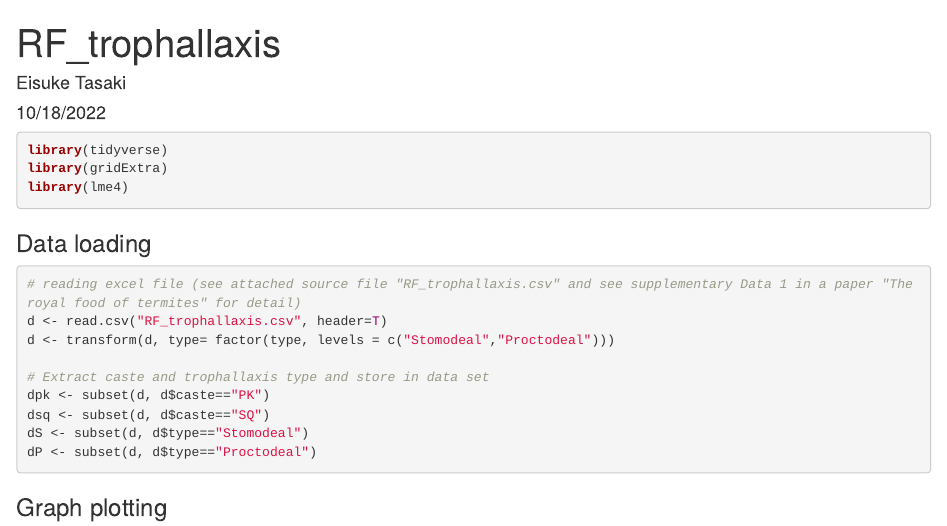
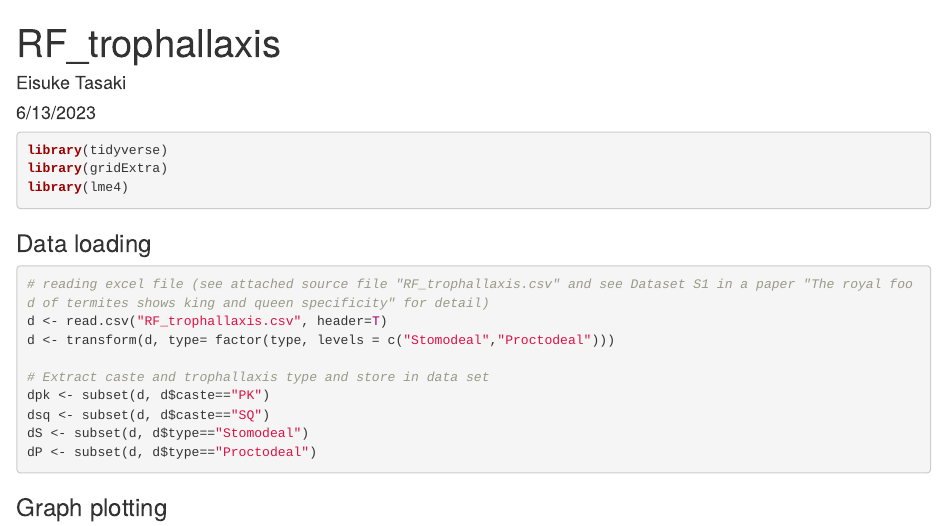
Before and after one commit to eisuke-tasaki/RF_trophallaxis, an R Markdown document (RF_trophallaxis.Rmd): the page in a window 1100 px wide, from its top. Rendered offline with R 4.5, knitr and Pandoc, with nearby package versions; code that draws random numbers runs with fixed seeds of ours.

Commit message:
Update RF_trophallaxis.Rmd

````diff
--- a/RF_trophallaxis.Rmd
+++ b/RF_trophallaxis.Rmd
@@ -1,7 +1,7 @@
 ---
 title: "RF_trophallaxis"
 author: "Eisuke Tasaki"
-date: "10/18/2022"
+date: "6/13/2023"
 output: html_document
 ---
 
@@ -13,7 +13,7 @@ library(lme4)
 
 ### Data loading
 ```{r}
-# reading excel file (see attached source file "RF_trophallaxis.csv" and see supplementary Data 1 in a paper "The royal food of termites" for detail)
+# reading excel file (see attached source file "RF_trophallaxis.csv" and see Dataset S1 in a paper "The royal food of termites shows king and queen specificity" for detail)
 d <- read.csv("RF_trophallaxis.csv", header=T)
 d <- transform(d, type= factor(type, levels = c("Stomodeal","Proctodeal")))
 
````
